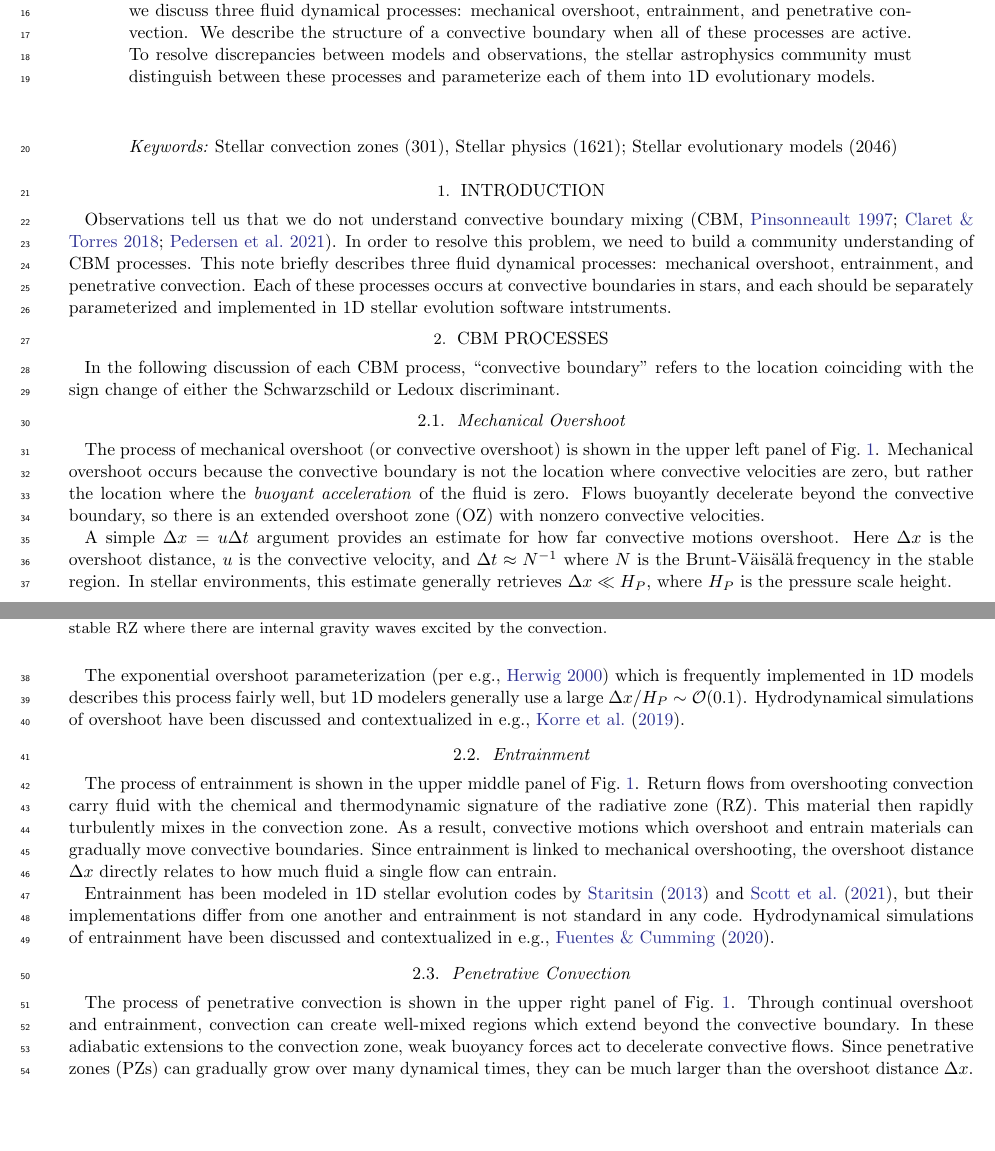
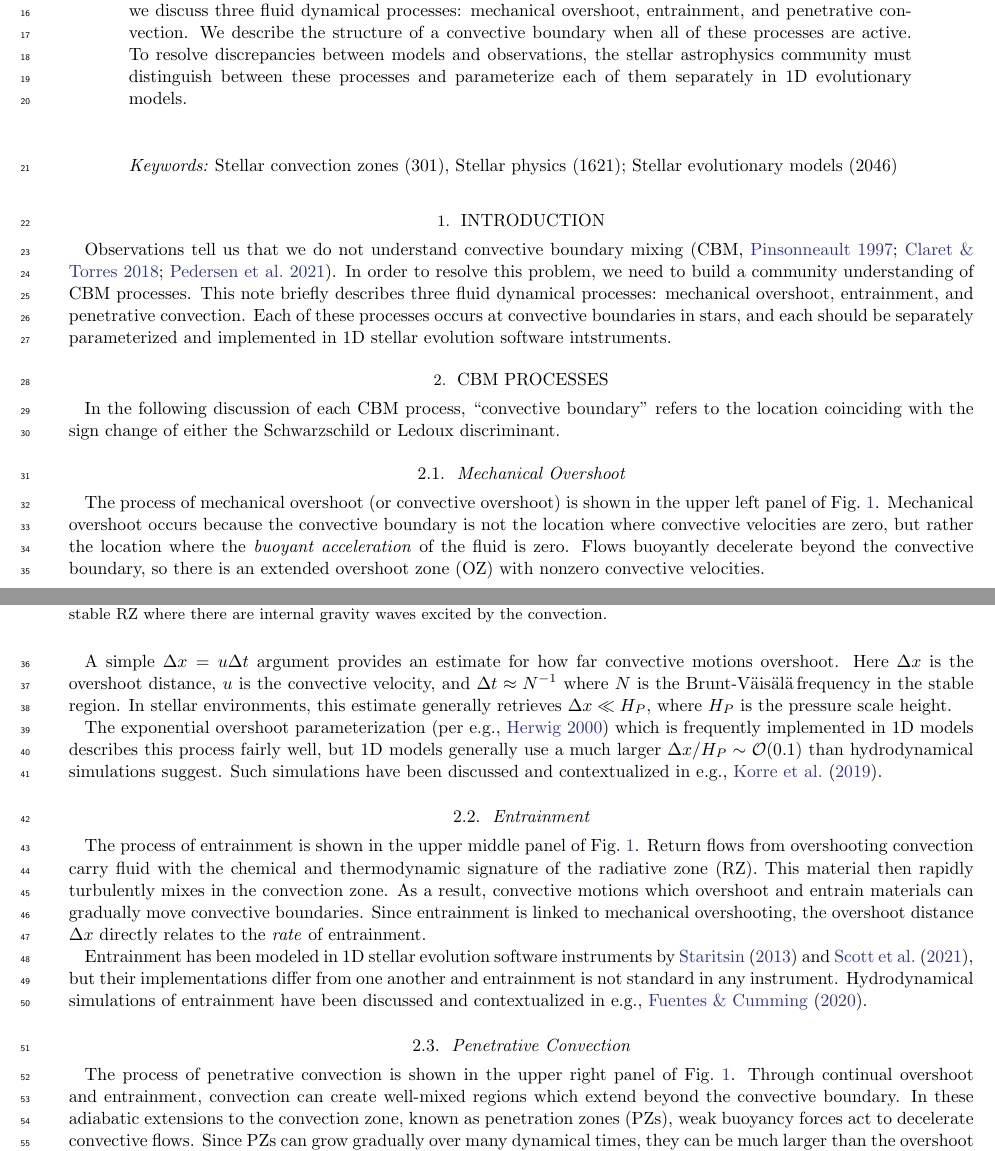
Before and after one commit to evanhanders/cbm_terminology_rnaas, a LaTeX paper (rnaas_cbm_terminology.tex, which reads processes.tex): two parts of pages 1 and 2 of 3, joined at a grey line, cut so that both start at the same text, the shorter picture padded with empty space. Compiled offline with pdfLaTeX.

Commit message:
Some edits

```diff
--- a/processes.tex
+++ b/processes.tex
@@ -12,8 +12,8 @@ A simple $\Delta x = u \Delta t$ argument provides an estimate for how far conve
 Here $\Delta x$ is the overshoot distance, $u$ is the convective velocity, and $\Delta t \approx N^{-1}$ where $N$ is the \brunt$\,$frequency in the stable region.
 In stellar environments, this estimate generally retrieves $\Delta x \ll H_P$, where $H_P$ is the pressure scale height.
 
-The exponential overshoot parameterization \citep[per e.g.,][]{herwig_2000} which is frequently implemented in 1D models describes this process fairly well, but 1D modelers generally use a large $\Delta x/H_P \sim \mathcal{O}(0.1)$.
-Hydrodynamical simulations of overshoot have been discussed and contextualized in e.g., \citet{korre_etal_2019}.
+The exponential overshoot parameterization \citep[per e.g.,][]{herwig_2000} which is frequently implemented in 1D models describes this process fairly well, but 1D models generally use a much larger $\Delta x/H_P \sim \mathcal{O}(0.1)$ than hydrodynamical simulations suggest.
+Such simulations have been discussed and contextualized in e.g., \citet{korre_etal_2019}.
 
 
 \subsection{Entrainment}
@@ -21,17 +21,17 @@ The process of entrainment is shown in the upper middle panel of Fig.~\ref{fig:s
 Return flows from overshooting convection carry fluid with the chemical and thermodynamic signature of the radiative zone (RZ).
 This material then rapidly turbulently mixes in the convection zone.
 As a result, convective motions which overshoot and entrain materials can gradually move convective boundaries.
-Since entrainment is linked to mechanical overshooting, the overshoot distance $\Delta x$ directly relates to how much fluid a single flow can entrain.
+Since entrainment is linked to mechanical overshooting, the overshoot distance $\Delta x$ directly relates to the \emph{rate} of entrainment.
 
-Entrainment has been modeled in 1D stellar evolution codes by \citet{staritsin_2013} and \citet{scott_etal_2021}, but their implementations differ from one another and entrainment is not standard in any code.
+Entrainment has been modeled in 1D stellar evolution software instruments by \citet{staritsin_2013} and \citet{scott_etal_2021}, but their implementations differ from one another and entrainment is not standard in any instrument.
 Hydrodynamical simulations of entrainment have been discussed and contextualized in e.g., \citet{fuentes_cumming_2020}.
 
 
 \subsection{Penetrative Convection}
 The process of penetrative convection is shown in the upper right panel of Fig.~\ref{fig:schema}.
 Through continual overshoot and entrainment, convection can create well-mixed regions which extend beyond the convective boundary.
-In these adiabatic extensions to the convection zone, weak buoyancy forces act to decelerate convective flows.
-Since penetrative zones (PZs) can gradually grow over many dynamical times, they can be much larger than the overshoot distance $\Delta x$.
+In these adiabatic extensions to the convection zone, known as penetration zones (PZs), weak buoyancy forces act to decelerate convective flows.
+Since PZs can grow gradually over many dynamical times, they can be much larger than the overshoot distance $\Delta x$.
 
 Penetrative convection most closely resembles ``step overshoot'' employed in 1D models, but penetrative convection mixes both entropy and composition.
 Hydrodynamical simulations of penetrative convection have been discussed and contextualized in e.g., \citet{anders_etal_2021}.
--- a/rnaas_cbm_terminology.tex
+++ b/rnaas_cbm_terminology.tex
@@ -93,7 +93,7 @@
     The mechanisms which drive these motions are collectively called ``convective boundary mixing'' (CBM).
     In this note, we discuss three fluid dynamical processes: mechanical overshoot, entrainment, and penetrative convection.
     We describe the structure of a convective boundary when all of these processes are active.
-    To resolve discrepancies between models and observations, the stellar astrophysics community must distinguish between these processes and parameterize each of them into 1D evolutionary models.
+    To resolve discrepancies between models and observations, the stellar astrophysics community must distinguish between these processes and parameterize each of them separately in 1D evolutionary models.
 \end{abstract}
 \keywords{Stellar convection zones (301), Stellar physics (1621); Stellar evolutionary models (2046)}
 
```
Also changed, not shown: rnaas_cbm_terminology.pdf.
